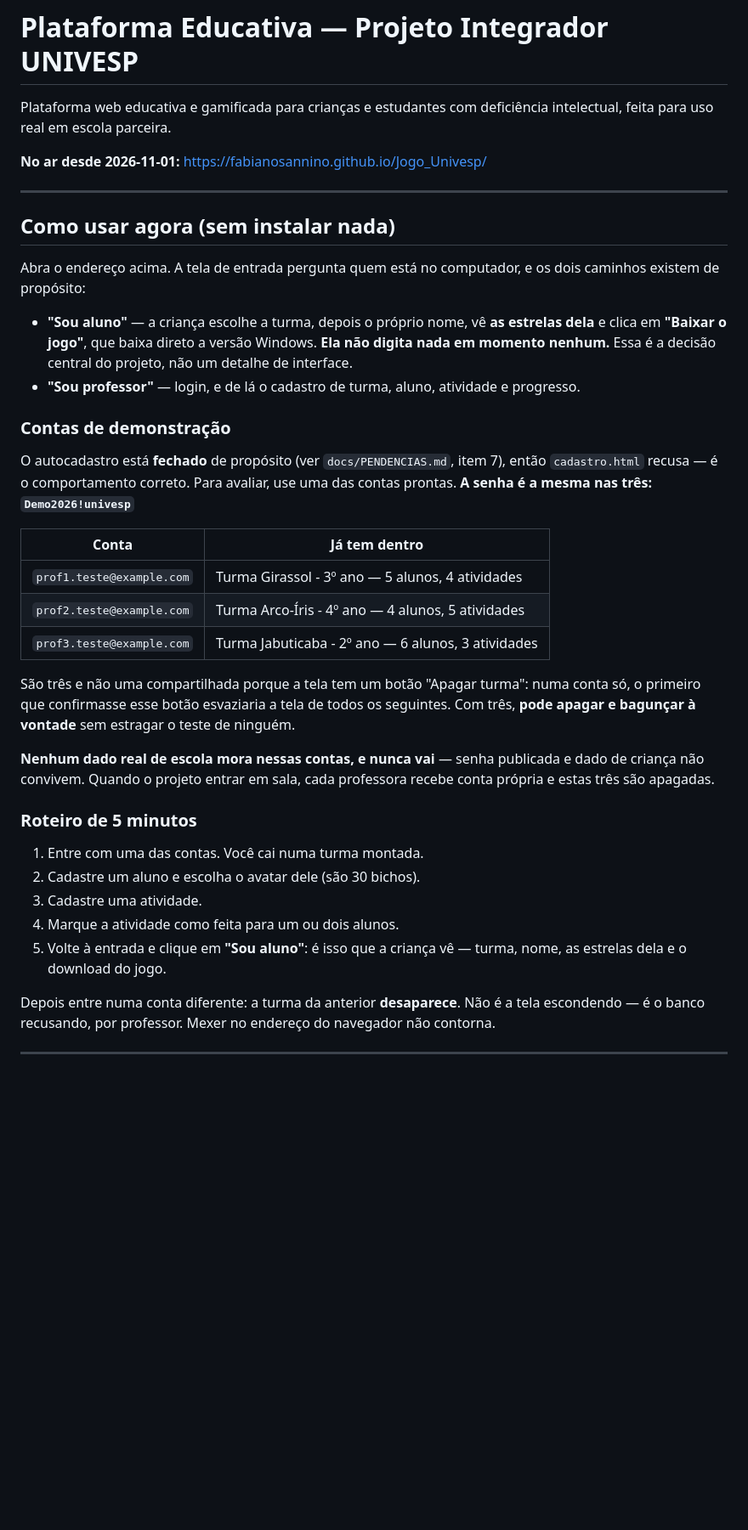
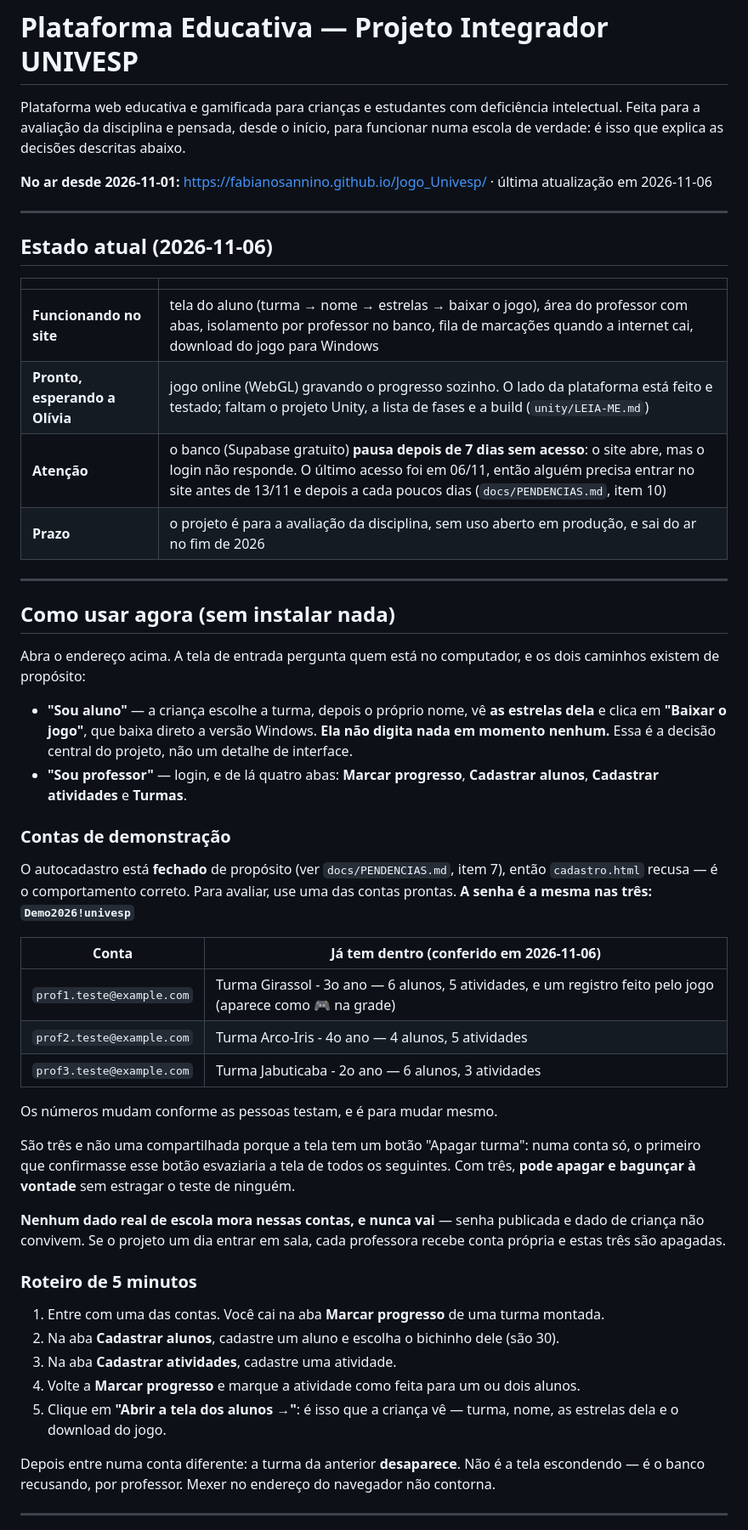
Before and after one commit to fabianosannino/Jogo_Univesp, a Markdown page: README.md, the part around one of its changes. Shown at 85% size. Drawn GitHub-style; blank space fills up the shorter version.

Commit message:
docs: README com o estado atual depois do merge dos PRs #1 e #2
- quadro "Estado atual": o que funciona, o que espera a Olivia (jogo
  online), o aviso do pause de 7 dias do Supabase e o prazo do projeto;
- professor com as quatro abas e roteiro de 5 minutos refeito por elas;
- contas de demonstracao com os numeros conferidos no banco hoje;
- equipe: credito do PR #1 e o aval do Pedro, com o backup;
- introducao alinhada a decisao do grupo: avaliacao da disciplina, sem
  producao aberta.

Co-Authored-By: Claude Opus 5.5 <noreply@anthropic.com>
Claude-Session: https://claude.ai/code/session_01BiKXXRZutPPaCmi2njn2UY

```diff
--- a/README.md
+++ b/README.md
@@ -1,9 +1,22 @@
 # Plataforma Educativa — Projeto Integrador UNIVESP
 
 Plataforma web educativa e gamificada para crianças e estudantes com deficiência
-intelectual, feita para uso real em escola parceira.
+intelectual. Feita para a avaliação da disciplina e pensada, desde o início, para
+funcionar numa escola de verdade: é isso que explica as decisões descritas abaixo.
 
 **No ar desde 2026-11-01:** <https://fabianosannino.github.io/Jogo_Univesp/>
+· última atualização em 2026-11-06
+
+---
+
+## Estado atual (2026-11-06)
+
+| | |
+|---|---|
+| **Funcionando no site** | tela do aluno (turma → nome → estrelas → baixar o jogo), área do professor com abas, isolamento por professor no banco, fila de marcações quando a internet cai, download do jogo para Windows |
+| **Pronto, esperando a Olívia** | jogo online (WebGL) gravando o progresso sozinho. O lado da plataforma está feito e testado; faltam o projeto Unity, a lista de fases e a build (`unity/LEIA-ME.md`) |
+| **Atenção** | o banco (Supabase gratuito) **pausa depois de 7 dias sem acesso**: o site abre, mas o login não responde. O último acesso foi em 06/11, então alguém precisa entrar no site antes de 13/11 e depois a cada poucos dias (`docs/PENDENCIAS.md`, item 10) |
+| **Prazo** | o projeto é para a avaliação da disciplina, sem uso aberto em produção, e sai do ar no fim de 2026 |
 
 ---
 
@@ -16,8 +29,8 @@ caminhos existem de propósito:
   dela** e clica em **"Baixar o jogo"**, que baixa direto a versão Windows. **Ela não
   digita nada em momento nenhum.** Essa é a decisão central do projeto, não um detalhe de
   interface.
-- **"Sou professor"** — login, e de lá o cadastro de turma, aluno, atividade e
-  progresso.
+- **"Sou professor"** — login, e de lá quatro abas: **Marcar progresso**, **Cadastrar
+  alunos**, **Cadastrar atividades** e **Turmas**.
 
 ### Contas de demonstração
 
@@ -25,28 +38,30 @@ O autocadastro está **fechado** de propósito (ver `docs/PENDENCIAS.md`, item 7
 `cadastro.html` recusa — é o comportamento correto. Para avaliar, use uma das contas
 prontas. **A senha é a mesma nas três: `Demo2026!univesp`**
 
-| Conta | Já tem dentro |
+| Conta | Já tem dentro (conferido em 2026-11-06) |
 |---|---|
-| `prof1.teste@example.com` | Turma Girassol - 3º ano — 5 alunos, 4 atividades |
-| `prof2.teste@example.com` | Turma Arco-Íris - 4º ano — 4 alunos, 5 atividades |
-| `prof3.teste@example.com` | Turma Jabuticaba - 2º ano — 6 alunos, 3 atividades |
+| `prof1.teste@example.com` | Turma Girassol - 3o ano — 6 alunos, 5 atividades, e um registro feito pelo jogo (aparece como 🎮 na grade) |
+| `prof2.teste@example.com` | Turma Arco-Iris - 4o ano — 4 alunos, 5 atividades |
+| `prof3.teste@example.com` | Turma Jabuticaba - 2o ano — 6 alunos, 3 atividades |
+
+Os números mudam conforme as pessoas testam, e é para mudar mesmo.
 
 São três e não uma compartilhada porque a tela tem um botão "Apagar turma": numa conta
 só, o primeiro que confirmasse esse botão esvaziaria a tela de todos os seguintes. Com
 três, **pode apagar e bagunçar à vontade** sem estragar o teste de ninguém.
 
 **Nenhum dado real de escola mora nessas contas, e nunca vai** — senha publicada e dado
-de criança não convivem. Quando o projeto entrar em sala, cada professora recebe conta
-própria e estas três são apagadas.
+de criança não convivem. Se o projeto um dia entrar em sala, cada professora recebe
+conta própria e estas três são apagadas.
 
 ### Roteiro de 5 minutos
 
-1. Entre com uma das contas. Você cai numa turma montada.
-2. Cadastre um aluno e escolha o avatar dele (são 30 bichos).
-3. Cadastre uma atividade.
-4. Marque a atividade como feita para um ou dois alunos.
-5. Volte à entrada e clique em **"Sou aluno"**: é isso que a criança vê — turma,
-   nome, as estrelas dela e o download do jogo.
+1. Entre com uma das contas. Você cai na aba **Marcar progresso** de uma turma montada.
+2. Na aba **Cadastrar alunos**, cadastre um aluno e escolha o bichinho dele (são 30).
+3. Na aba **Cadastrar atividades**, cadastre uma atividade.
+4. Volte a **Marcar progresso** e marque a atividade como feita para um ou dois alunos.
+5. Clique em **"Abrir a tela dos alunos →"**: é isso que a criança vê — turma, nome, as
+   estrelas dela e o download do jogo.
 
 Depois entre numa conta diferente: a turma da anterior **desaparece**. Não é a tela
 escondendo — é o banco recusando, por professor. Mexer no endereço do navegador não
```
Also changed, not shown: other parts of README.md (+11 -6 lines).
